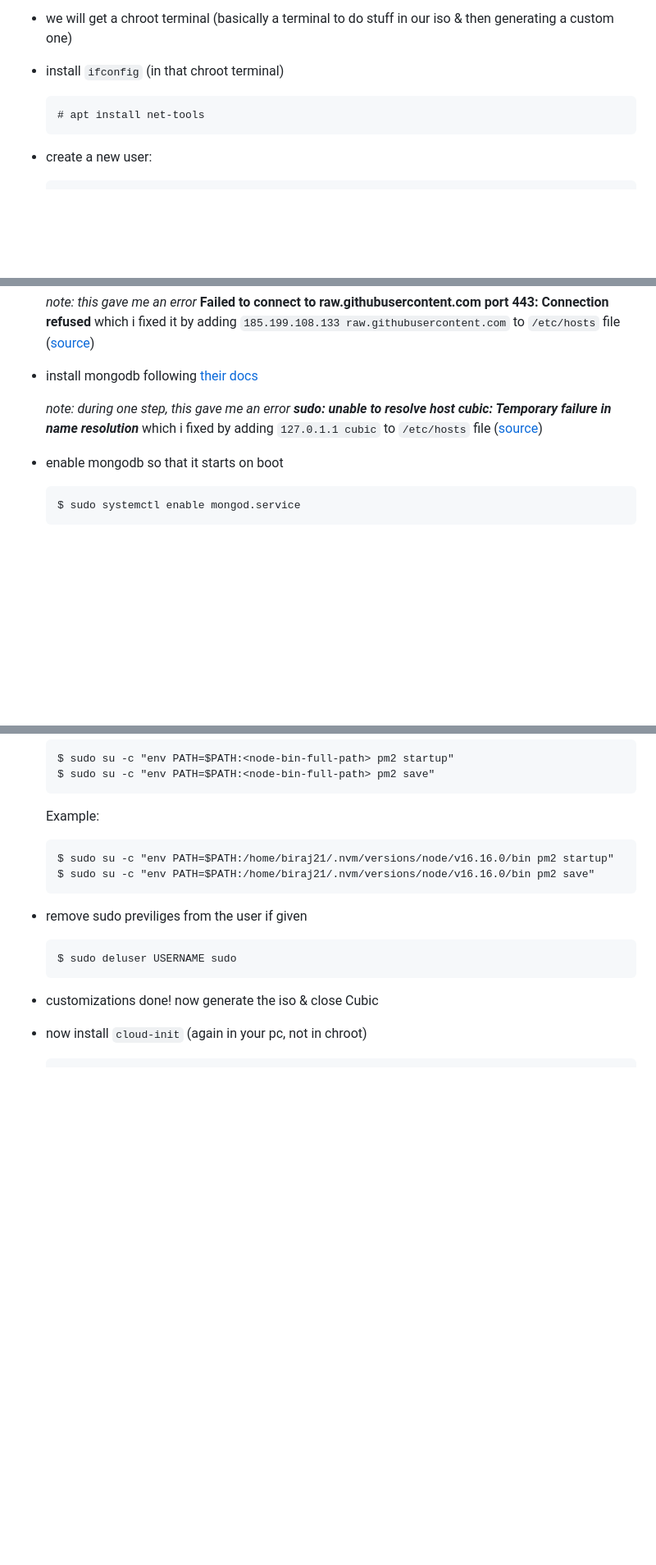
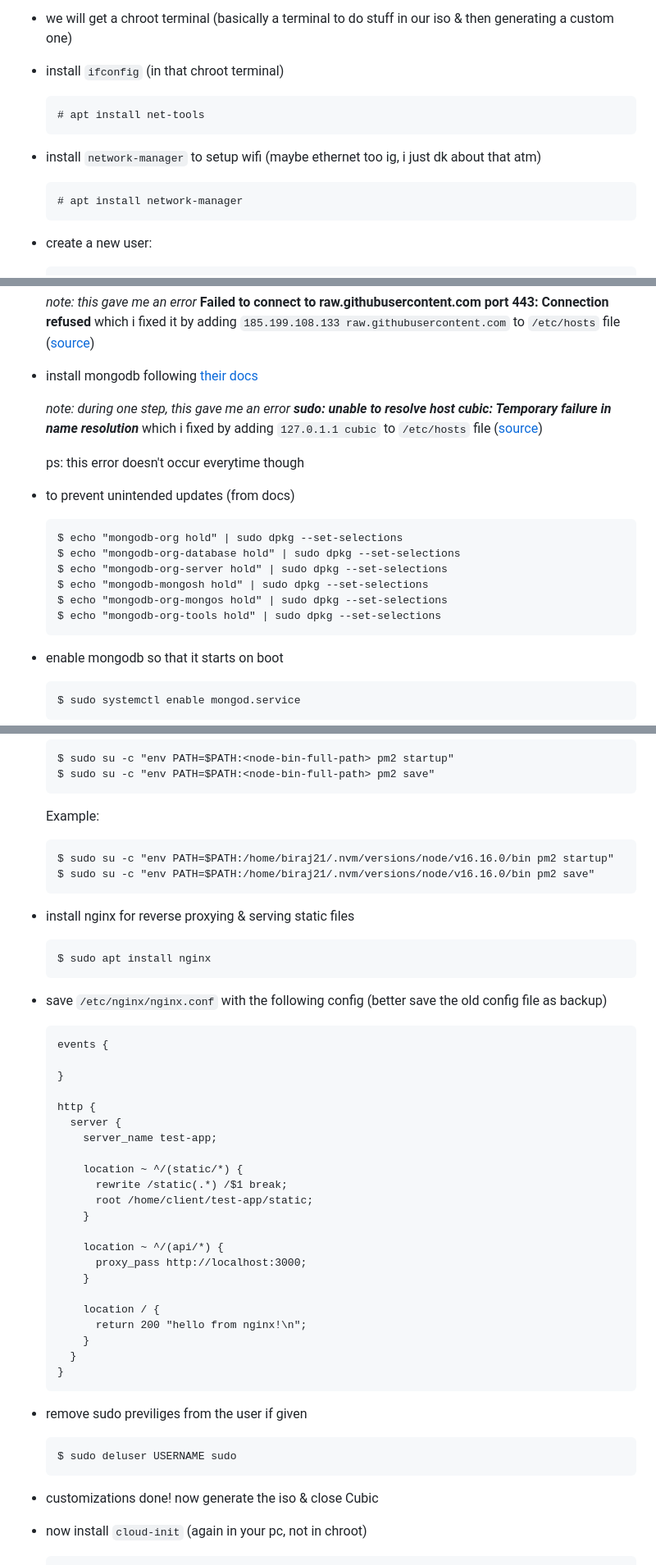
Before and after one commit to biraj-pickcel/test-app, a Markdown page: README.md, 3 parts joined by grey strips. Shown: that part at 82% size. GitHub-like rendering; blank space fills up the shorter version.

````diff
--- a/README.md
+++ b/README.md
@@ -9,6 +9,10 @@ these are the steps that i've followed to get a custom Ubuntu Server 20.04 LTS
 - install `ifconfig` (in that chroot terminal)
   ```
   # apt install net-tools
+  ```
+- install `network-manager` to setup wifi (maybe ethernet too ig, i just dk about that atm)
+  ```
+  # apt install network-manager
   ```
 - create a new user:
   ```
@@ -27,6 +31,17 @@ these are the steps that i've followed to get a custom Ubuntu Server 20.04 LTS
 
   _note: during one step, this gave me an error **sudo: unable to resolve host cubic: Temporary failure in name resolution**_ which i fixed by adding `127.0.1.1 cubic` to `/etc/hosts` file ([source](https://askubuntu.com/questions/59458/error-message-sudo-unable-to-resolve-host-none))
 
+  ps: this error doesn't occur everytime though
+
+- to prevent unintended updates (from docs)
+  ```
+  $ echo "mongodb-org hold" | sudo dpkg --set-selections
+  $ echo "mongodb-org-database hold" | sudo dpkg --set-selections
+  $ echo "mongodb-org-server hold" | sudo dpkg --set-selections
+  $ echo "mongodb-mongosh hold" | sudo dpkg --set-selections
+  $ echo "mongodb-org-mongos hold" | sudo dpkg --set-selections
+  $ echo "mongodb-org-tools hold" | sudo dpkg --set-selections
+  ```
 - enable mongodb so that it starts on boot
   ```
   $ sudo systemctl enable mongod.service
@@ -68,6 +83,37 @@ these are the steps that i've followed to get a custom Ubuntu Server 20.04 LTS
   $ sudo su -c "env PATH=$PATH:/home/biraj21/.nvm/versions/node/v16.16.0/bin pm2 save"
   ```
 
+- install nginx for reverse proxying & serving static files
+  ```
+  $ sudo apt install nginx
+  ```
+- save `/etc/nginx/nginx.conf` with the following config (better save the old config file as backup)
+
+  ```
+  events {
+
+  }
+
+  http {
+    server {
+      server_name test-app;
+
+      location ~ ^/(static/*) {
+        rewrite /static(.*) /$1 break;
+        root /home/client/test-app/static;
+      }
+
+      location ~ ^/(api/*) {
+        proxy_pass http://localhost:3000;
+      }
+
+      location / {
+        return 200 "hello from nginx!\n";
+      }
+    }
+  }
+  ```
+
 - remove sudo previliges from the user if given
   ```
   $ sudo deluser USERNAME sudo
````
Also changed, not shown: other parts of README.md (+2 -0 lines).
